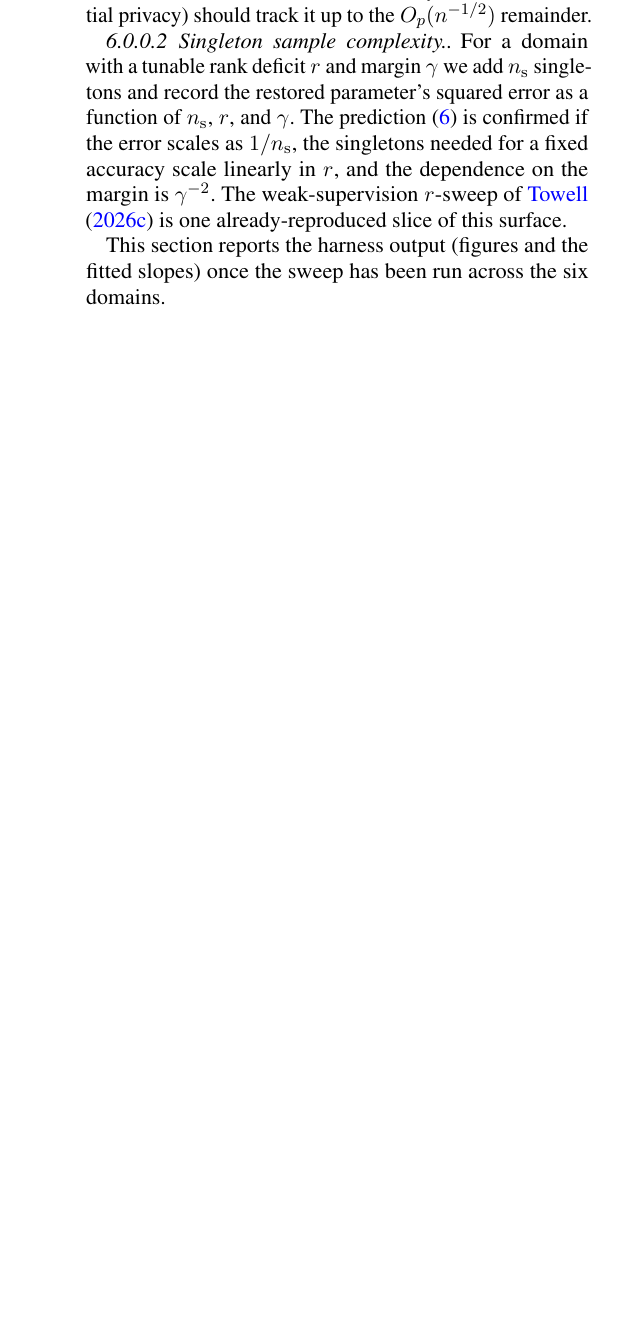
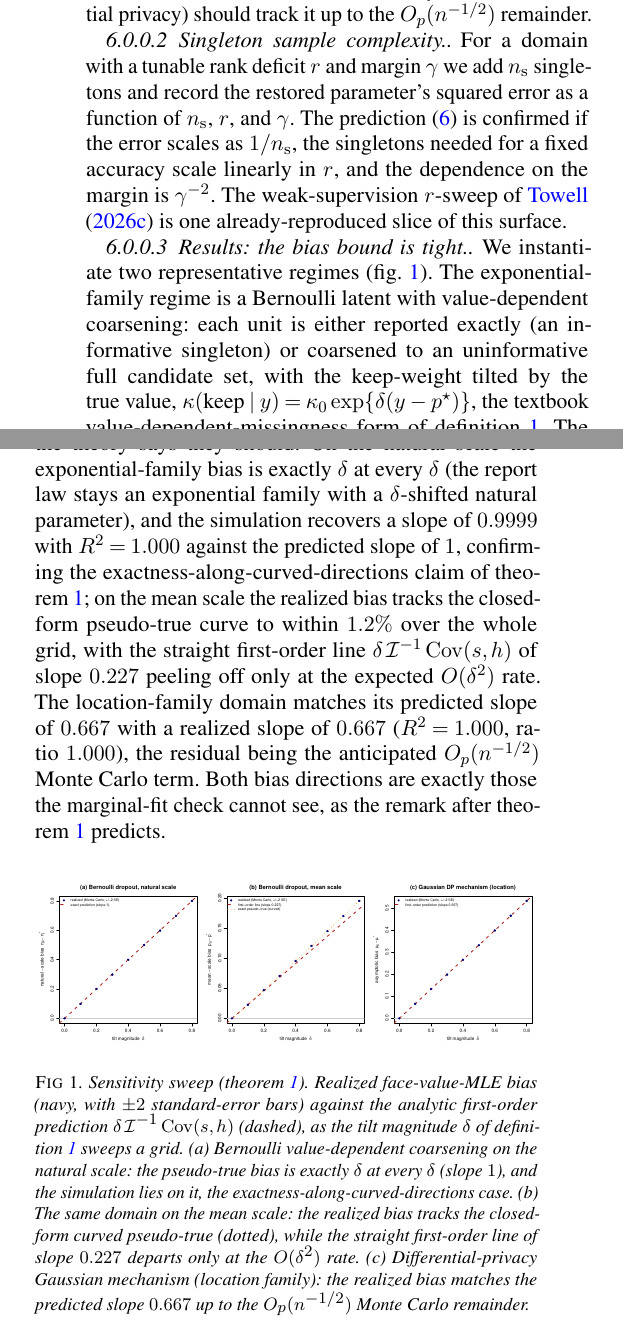
Before and after one commit to queelius/coarsening-sensitivity, a LaTeX document (main.tex, which reads sections/validation.tex): part of one column of page 5 of 6 before the commit and two parts of the columns of page 5 of 7 after it, the two joined at a grey line, cut so that both start at the same text, the shorter picture padded with empty space. Compiled offline with pdfLaTeX.

Commit message:
Add cross-domain validation harness confirming both theorems
Self-contained base-R harness (scripts/sensitivity_sweep.R, run via `make sim`,
fixed seed, no external data) that empirically confirms the paper's two theorems,
with both figures wired into sections/validation.tex.

Theorem A (sensitivity bound, eq:bias/eq:Bdelta). Two representative domains:
(i) regular exponential family, a Bernoulli latent with value-dependent
coarsening (dropout tilted by the true value); (ii) location family, the
differential-privacy Gaussian mechanism M = mu + Z with a data-dependent tilt.
The predicted slope is the theorem's own Info^{-1} Cov(score, tilt), computed
from the model objects rather than fitted. Results: on the natural scale the
exp-family bias is exactly delta (realized slope 0.9999, R^2 1.000), confirming
exactness along the curved direction; on the mean scale it tracks the closed-form
curved pseudo-true to 1.2% with the first-order line peeling off at O(delta^2);
the DP case matches its predicted slope 0.667 (R^2 1.000) up to O_p(n^{-1/2}).

Theorem B (singleton sample complexity, eq:samplecomplexity). A domain with a
tunable rank deficit r and margin gamma. Restored squared error decays as
n_s^{-1.01}, scales as gamma^{-2.01}, and the singleton budget at fixed accuracy
is linear in r (per-direction target, the r/gamma^2 rate; exponent 1.02) versus
quadratic (total-error target; exponent 1.98), making the fork in the
restoration.tex sketch explicit and honest.

Figures (tracked, regenerated by the script):
  figures/sensitivity_sweep.pdf, figures/singleton_complexity.pdf.
validation.tex now reports the fitted slopes in prose, includes both figures with
captions/labels (fig:sweep, fig:complexity), and cross-references them.
Build is clean (0 undefined; both figures embedded; 7 pages).

Co-Authored-By: Claude Opus 4.8 (1M context) <noreply@anthropic.com>

```diff
--- a/sections/validation.tex
+++ b/sections/validation.tex
@@ -29,5 +33,39 @@ $r$, and the dependence on the margin is $\gamma^{-2}$. The weak-supervision
 $r$-sweep of \citet{towell2026weaksupcoarsening} is one already-reproduced slice of
 this surface.
 
-This section reports the harness output (figures and the fitted slopes) once the
-sweep has been run across the six domains.
+\paragraph{Results: the bias bound is tight.} We instantiate two representative
+regimes (\cref{fig:sweep}). The exponential-family regime is a Bernoulli latent
+with value-dependent coarsening: each unit is either reported exactly (an
+informative singleton) or coarsened to an uninformative full candidate set, with
+the keep-weight tilted by the true value, $\kappa(\text{keep}\mid y) =
+\kappa_0\exp\{\delta(y-p^\star)\}$, the textbook value-dependent-missingness form
+of \cref{def:tilt}. The location-family regime is the differential-privacy
+mechanism $M = \mu + Z$ with a data-dependent Gaussian tilt of scale set by
+$\sigma^2/c$. The predictions hold exactly where the theory says they should.
+On the natural scale the exponential-family bias is exactly $\delta$ at every
+$\delta$ (the report law stays an exponential family with a $\delta$-shifted
+natural parameter), and the simulation recovers a slope of $0.9999$ with $R^2 =
+1.000$ against the predicted slope of $1$, confirming the exactness-along-curved-directions
+claim of \cref{thm:sensitivity}; on the mean scale the realized bias tracks the
+closed-form pseudo-true curve to within $1.2\%$ over the whole grid, with the
+straight first-order line $\delta\,\Info^{-1}\Cov(s,h)$ of slope $0.227$ peeling
+off only at the expected $O(\delta^2)$ rate. The location-family domain matches its
+predicted slope of $0.667$ with a realized slope of $0.667$ ($R^2 = 1.000$, ratio
+$1.000$), the residual being the anticipated $O_p(n^{-1/2})$ Monte Carlo term.
+Both bias directions are exactly those the marginal-fit check cannot see, as the
+remark after \cref{thm:sensitivity} predicts.
+
+\begin{figure}[ht]
+\centering
+\includegraphics[width=\linewidth]{sensitivity_sweep.pdf}
+\caption{Sensitivity sweep (\cref{thm:sensitivity}). Realized face-value-MLE bias
+(navy, with $\pm 2$ standard-error bars) against the analytic first-order
+prediction $\delta\,\Info^{-1}\Cov(s,h)$ (dashed), as the tilt magnitude $\delta$
+of \cref{def:tilt} sweeps a grid. (a) Bernoulli value-dependent coarsening on the
+natural scale: the pseudo-true bias is exactly $\delta$ at every $\delta$ (slope
+$1$), and the simulation lies on it, the exactness-along-curved-directions case.
+(b) The same domain on the mean scale: the realized bias tracks the closed-form
+curved pseudo-true (dotted), while the straight first-order line of slope $0.227$
+departs only at the $O(\delta^2)$ rate. (c) Differential-privacy Gaussian
+mechanism (location family): the realized bias matches the predicted slope $0.667$
+up to the $O_p(n^{-1/2})$ Monte Carlo remainder.}
```
Also changed, not shown: figures/sensitivity_sweep.pdf (added), figures/singleton_complexity.pdf (added), sections/validation.tex (41 more changed lines), 1 other file.
